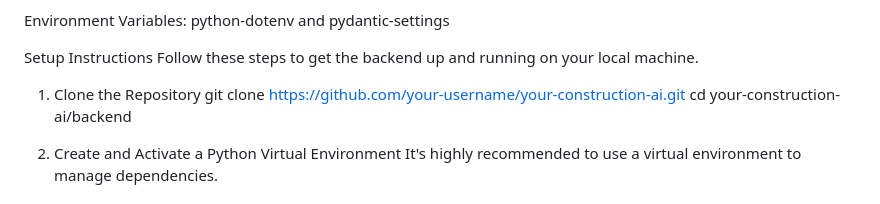
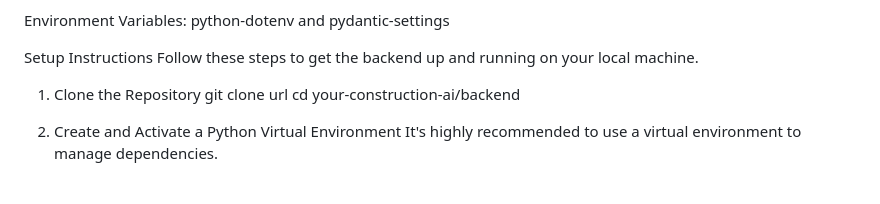
Before and after one commit to mrmohammadalamin/Construction-Architect-Agent, a Markdown page: README.md, the part around the change. Drawn GitHub-style.

```diff
--- a/README.md
+++ b/README.md
@@ -32,7 +32,7 @@ Setup Instructions
 Follow these steps to get the backend up and running on your local machine.
 
 1. Clone the Repository
-git clone https://github.com/your-username/your-construction-ai.git
+git clone url
 cd your-construction-ai/backend
 
 2. Create and Activate a Python Virtual Environment
```
